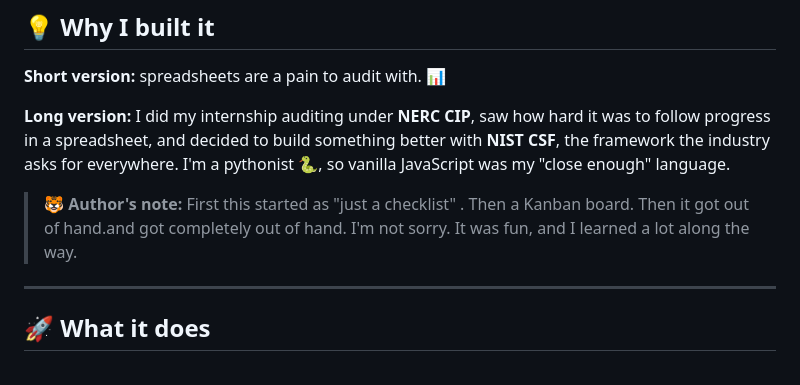
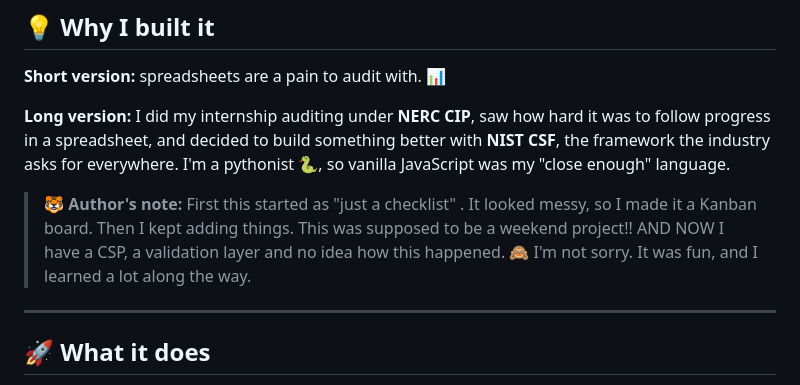
Before and after one commit to KaledSML/nist-sentinel, a Markdown page: README.md, the part around the change. Drawn GitHub-style.

```diff
--- a/README.md
+++ b/README.md
@@ -27,7 +27,7 @@
 
 **Long version:** I did my internship auditing under **NERC CIP**, saw how hard it was to follow progress in a spreadsheet, and decided to build something better with **NIST CSF**, the framework the industry asks for everywhere. I'm a pythonist 🐍, so vanilla JavaScript was my "close enough" language.
 
-> 🐯 **Author's note:** First this started as "just a checklist" . Then a Kanban board. Then it got out of hand.and got completely out of hand. I'm not sorry. It was fun, and I learned a lot along the way.
+> 🐯 **Author's note:** First this started as "just a checklist" .  It looked messy, so I made it a Kanban board. Then I kept adding things. This was supposed to be a weekend project!! AND NOW I have a CSP, a validation layer and no idea how this happened. 🙈 I'm not sorry. It was fun, and I learned a lot along the way.
 
 ---
 
```
